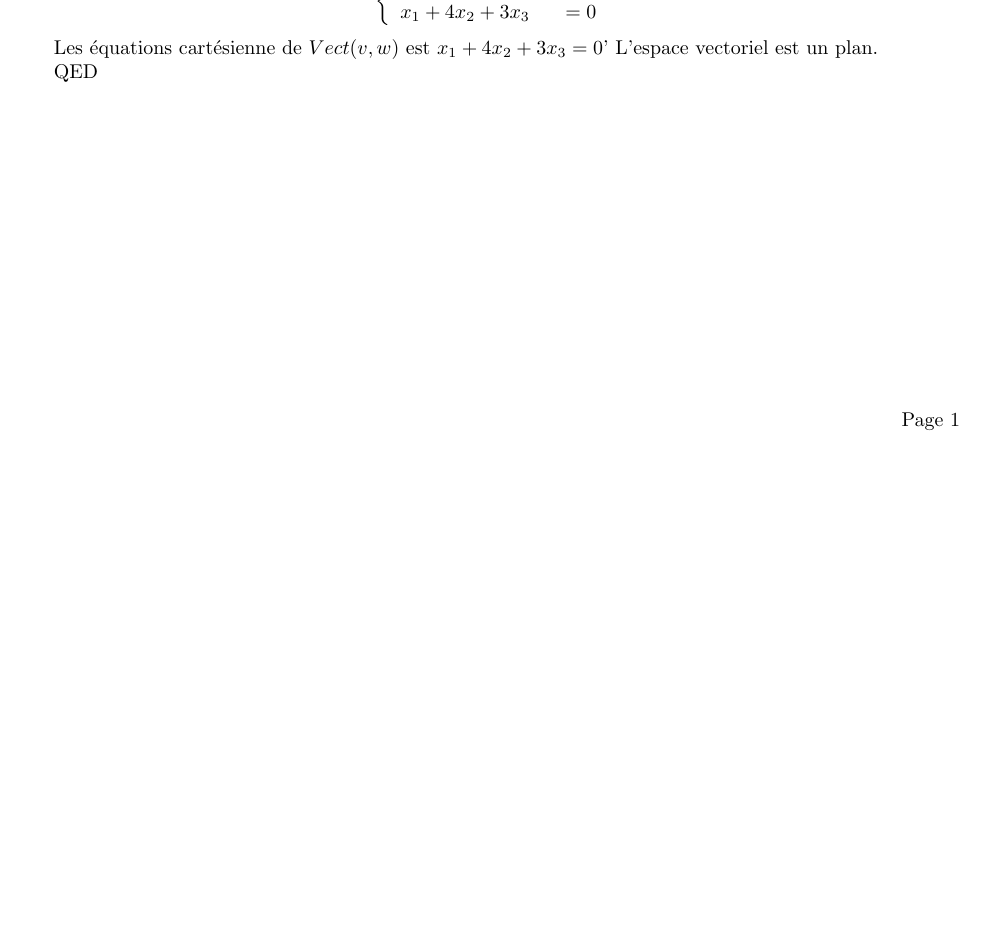
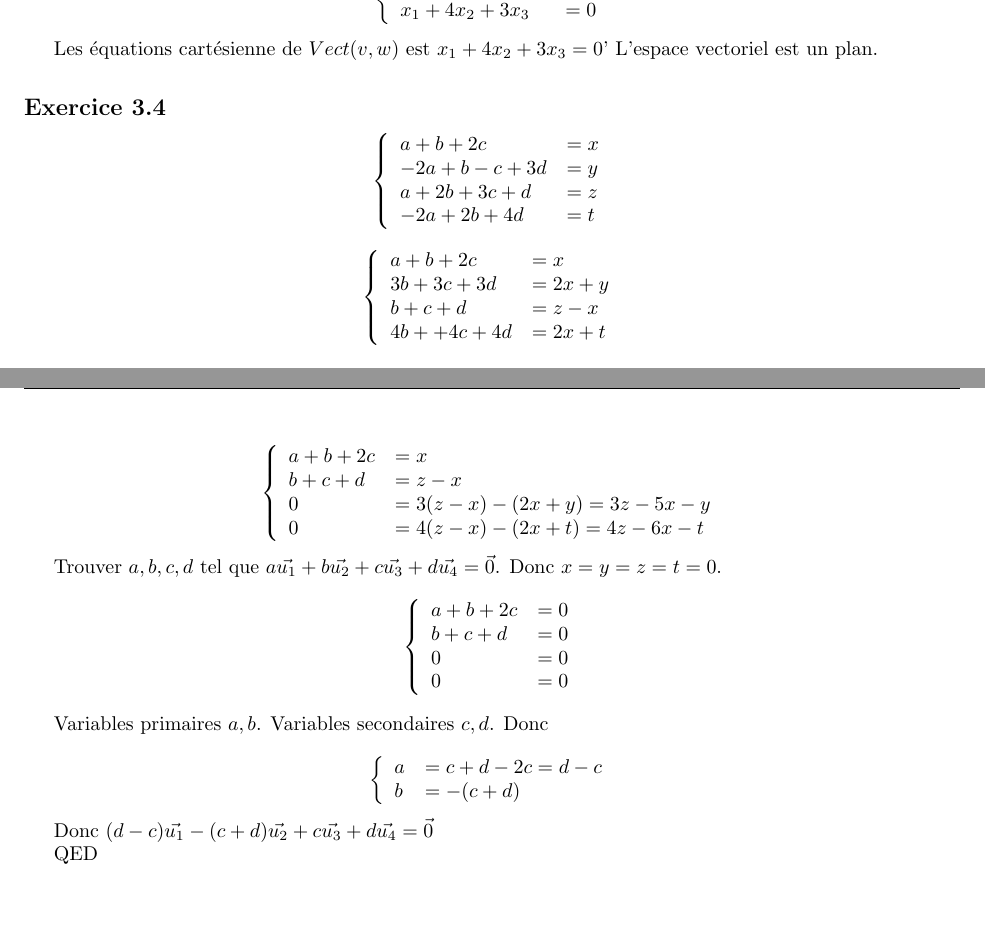
Before and after one commit to PAYRAULT/MPI, a LaTeX book (Math_103/TD/feuille3_sol.tex): part of the page before the commit and two parts of pages 1 and 2 of 2 after it, the two joined at a grey line, cut so that both start at the same text, the shorter picture padded with empty space. Compiled offline with pdfLaTeX.

Commit message:
Math103, feuille3, ex4

```diff
--- a/Math_103/TD/feuille3_sol.tex
+++ b/Math_103/TD/feuille3_sol.tex
@@ -159,6 +159,64 @@ $$
 Les \'equations cart\'esienne de $Vect(v,w)$ est $x_1 + 4x_2 + 3x_3 =0$' L'espace vectoriel est un plan.
 
 
+\subsection*{Exercice 3.4}
+$$
+\left\{
+\begin{array}{l l}
+a + b + 2c & = x \\
+-2a + b -c + 3d & = y \\
+a + 2b + 3c + d & = z \\
+-2a +2b + 4d & = t \\
+\end{array}
+\right.
+$$
+
+$$
+\left\{
+\begin{array}{l l}
+a + b + 2c & = x \\
+ 3b +3c + 3d & = 2x+y \\
+ b + c + d & = z-x \\
+4b + +4c + 4d & = 2x+t \\
+\end{array}
+\right.
+$$
+
+$$
+\left\{
+\begin{array}{l l}
+a + b + 2c & = x \\
+ b + c + d & = z-x \\
+ 0 & = 3(z-x) - (2x+y) = 3z-5x-y \\
+ 0 & = 4(z-x) - (2x+t) = 4z -6x -t \\
+\end{array}
+\right.
+$$
+
+Trouver $a,b,c,d$ tel que $a\vec{u_1} + b\vec{u_2} + c\vec{u_3} + d\vec{u_4} = \vec{0}$. Donc $x=y=z=t=0$.
+$$
+\left\{
+\begin{array}{l l}
+a + b + 2c & = 0 \\
+ b + c + d & = 0 \\
+ 0 & = 0 \\
+ 0 & = 0 \\
+\end{array}
+\right.
+$$
+
+Variables primaires $a, b$. Variables secondaires $c,d$. Donc
+
+$$
+\left\{
+\begin{array}{l l}
+ a & = c+d-2c = d - c \\
+ b & = -(c+d) \\
+\end{array}
+\right.
+$$
+
+Donc $(d-c)\vec{u_1} - (c+d)\vec{u_2} + c\vec{u_3} + d\vec{u_4} = \vec{0}$
 
 
 QED
```
Also changed, not shown: Math_103/TD/TD1.pdf, Math_103/TD/feuille3_sol.pdf.
